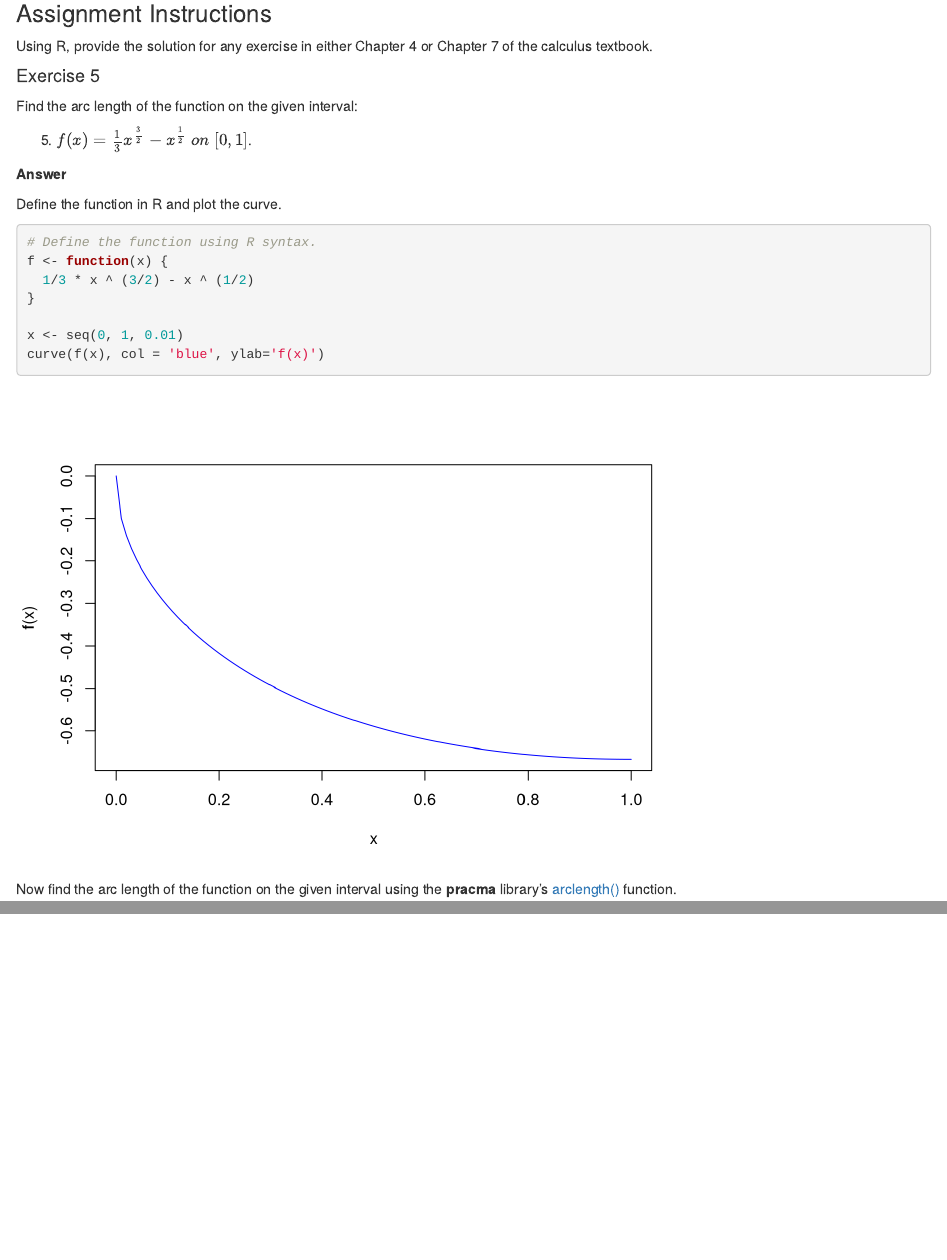
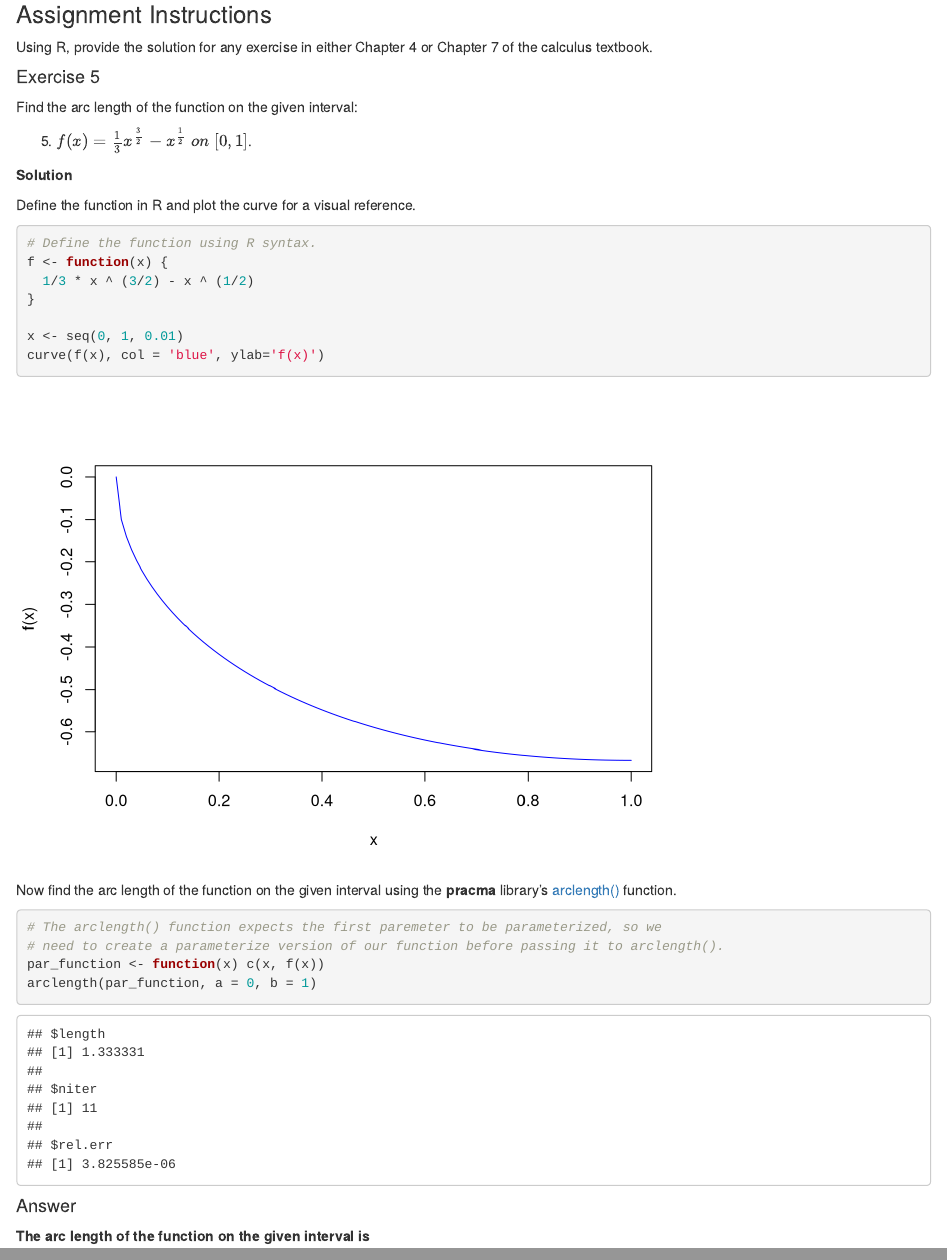
Before and after one commit to stephen-haslett/data605, an R Markdown document (SHaslettData605Discussion14.Rmd): the page in a window 1100 px wide, from 190 px down, and a second part further down, joined at a grey line. Rendered offline with R 4.5, knitr and Pandoc, with nearby package versions.

Commit message:
More work

````diff
--- a/SHaslettData605Discussion14.Rmd
+++ b/SHaslettData605Discussion14.Rmd
@@ -21,9 +21,9 @@ Find the arc length of the function on the given interval:
 
 5. $f(x) = \frac{1}{3}x^{\frac{3}{2}}-x^{\frac{1}{2}} \ on \ [0,1]$.
 
-**Answer**
+**Solution**
 
-Define the function in R and plot the curve.
+Define the function in R and plot the curve for a visual reference.
 ```{r exercise5FunctionAndPlot}
 # Define the function using R syntax.
 f <- function(x) {
@@ -38,5 +38,12 @@ curve(f(x), col = 'blue', ylab='f(x)')
 Now find the arc length of the function on the given interval using the __pracma__ library's [arclength()](https://www.rdocumentation.org/packages/pracma/versions/1.9.9/topics/arclength) function.
 
 ```{r exercise5Answer}
+# The arclength() function expects the first paremeter to be parameterized, so we
+# need to create a parameterize version of our function before passing it to arclength().
+par_function <- function(x) c(x, f(x))
+arclength(par_function, a = 0, b = 1)
+```
 
-```
+
+#### Answer
+**The arc length of the function on the given interval is**
````
